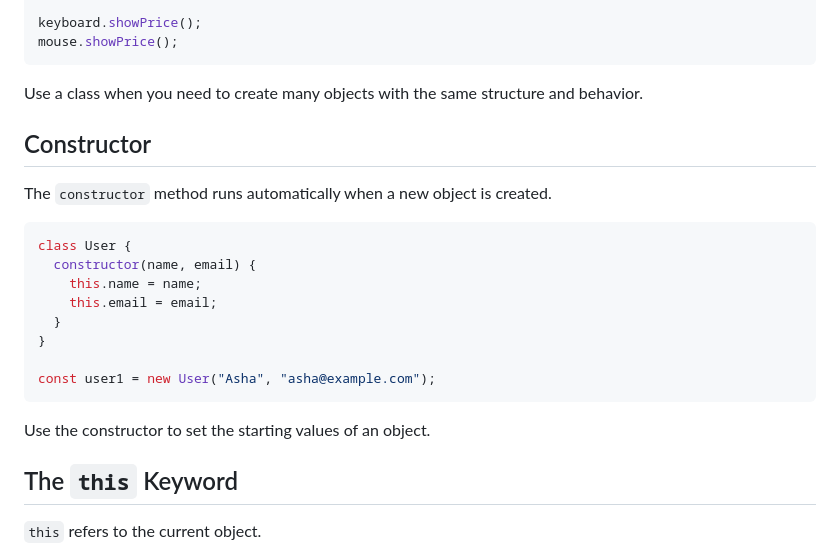
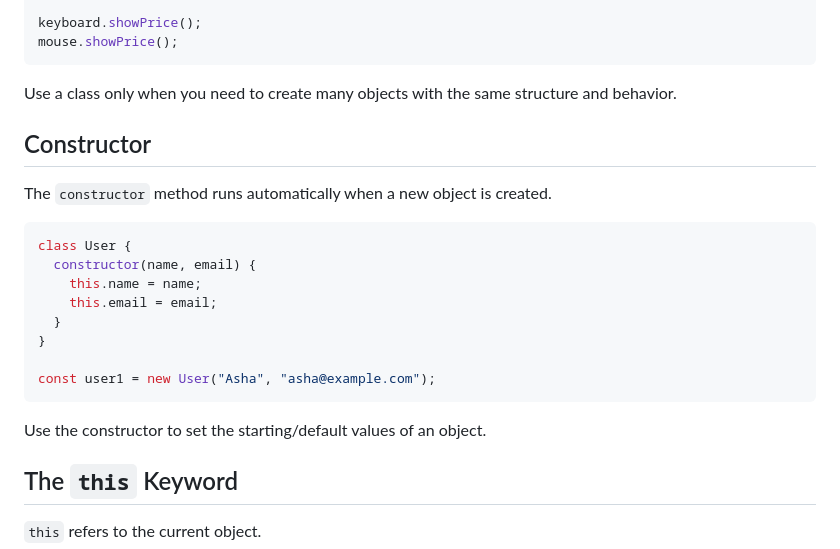
Before and after one commit to vikalp1817243/WebDevJourney, a Markdown page: Day36-JS/javascript-oop-for-web-development.md, the part around the change. Rendered like a GitHub page.

Commit message:
update: OOP Concept

````diff
--- a/Day36-JS/javascript-oop-for-web-development.md
+++ b/Day36-JS/javascript-oop-for-web-development.md
@@ -82,7 +82,7 @@ keyboard.showPrice();
 mouse.showPrice();
 ```
 
-Use a class when you need to create many objects with the same structure and behavior.
+Use a class only when you need to create many objects with the same structure and behavior.
 
 ## Constructor
 
@@ -99,7 +99,7 @@ class User {
 const user1 = new User("Asha", "asha@example.com");
 ```
 
-Use the constructor to set the starting values of an object.
+Use the constructor to set the starting/default values of an object.
 
 ## The `this` Keyword
 
````
